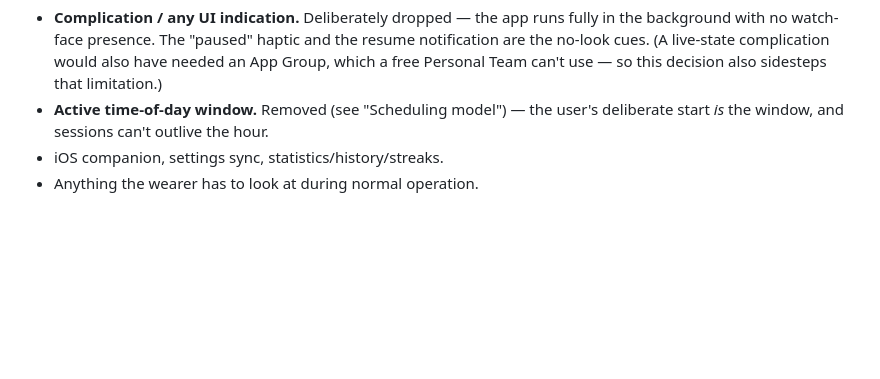
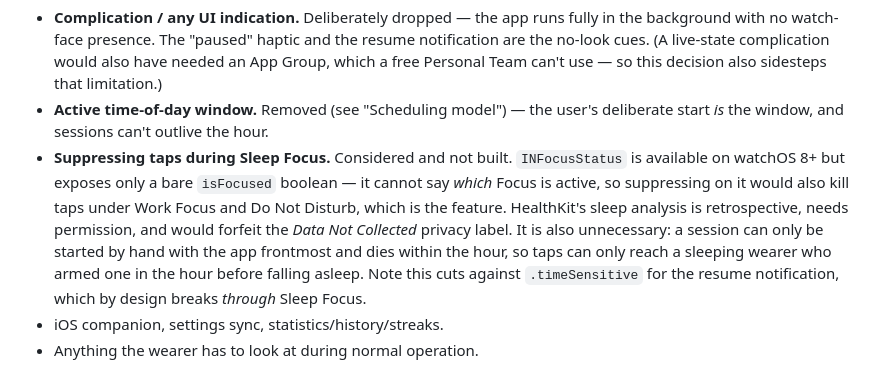
Before and after one commit to jakublipinski/Silent-Bell, a Markdown page: README.md, the part around the change. GitHub-like rendering; blank space fills up the shorter version.

Commit message:
Record why Sleep Focus taps are not suppressed
Evaluated after asking whether taps should stop while the wearer is
asleep. Two reasons not to build it, both worth recording so the question
is not reopened from scratch.

INFocusStatus is available on watchOS but exposes only a bare isFocused
boolean, with no way to tell which Focus is active. Suppressing on it
would also silence taps under Work Focus and Do Not Disturb, which is the
product. HealthKit sleep analysis is retrospective, needs permission, and
would forfeit the Data Not Collected privacy label.

It is also structurally unnecessary: a session can only be started by hand
with the app frontmost, and expires within the hour.

Co-Authored-By: Claude Opus 5 <noreply@anthropic.com>

```diff
--- a/README.md
+++ b/README.md
@@ -307,6 +307,16 @@ of scheduled and fired timestamps, 60-second debug mode, resume notification.
   also sidesteps that limitation.)
 - **Active time-of-day window.** Removed (see "Scheduling model") — the user's
   deliberate start *is* the window, and sessions can't outlive the hour.
+- **Suppressing taps during Sleep Focus.** Considered and not built. `INFocusStatus`
+  is available on watchOS 8+ but exposes only a bare `isFocused` boolean — it cannot
+  say *which* Focus is active, so suppressing on it would also kill taps under Work
+  Focus and Do Not Disturb, which is the feature. HealthKit's sleep analysis is
+  retrospective, needs permission, and would forfeit the *Data Not Collected*
+  privacy label. It is also unnecessary: a session can only be started by hand with
+  the app frontmost and dies within the hour, so taps can only reach a sleeping
+  wearer who armed one in the hour before falling asleep. Note this cuts against
+  `.timeSensitive` for the resume notification, which by design breaks *through*
+  Sleep Focus.
 - iOS companion, settings sync, statistics/history/streaks.
 - Anything the wearer has to look at during normal operation.
 
```
